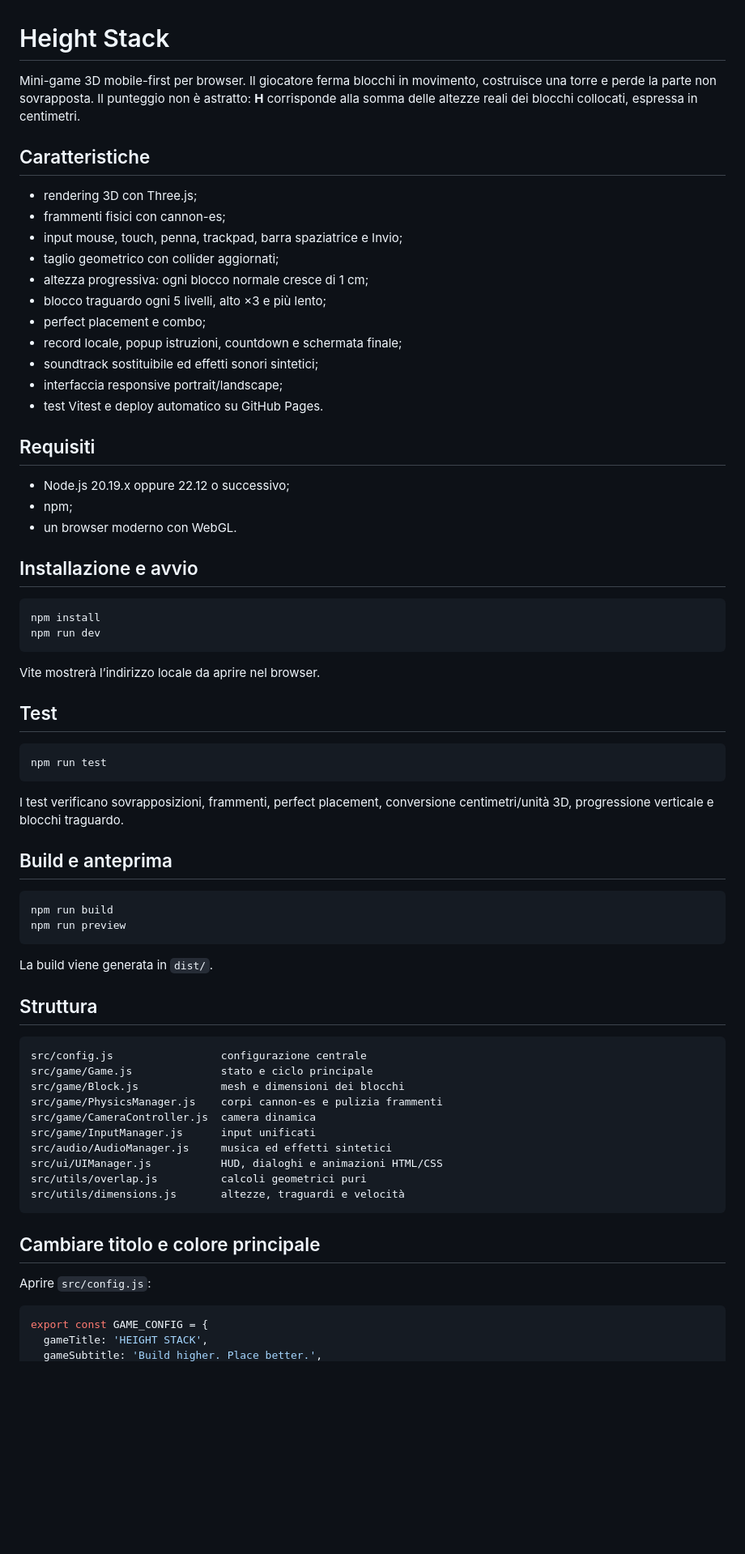
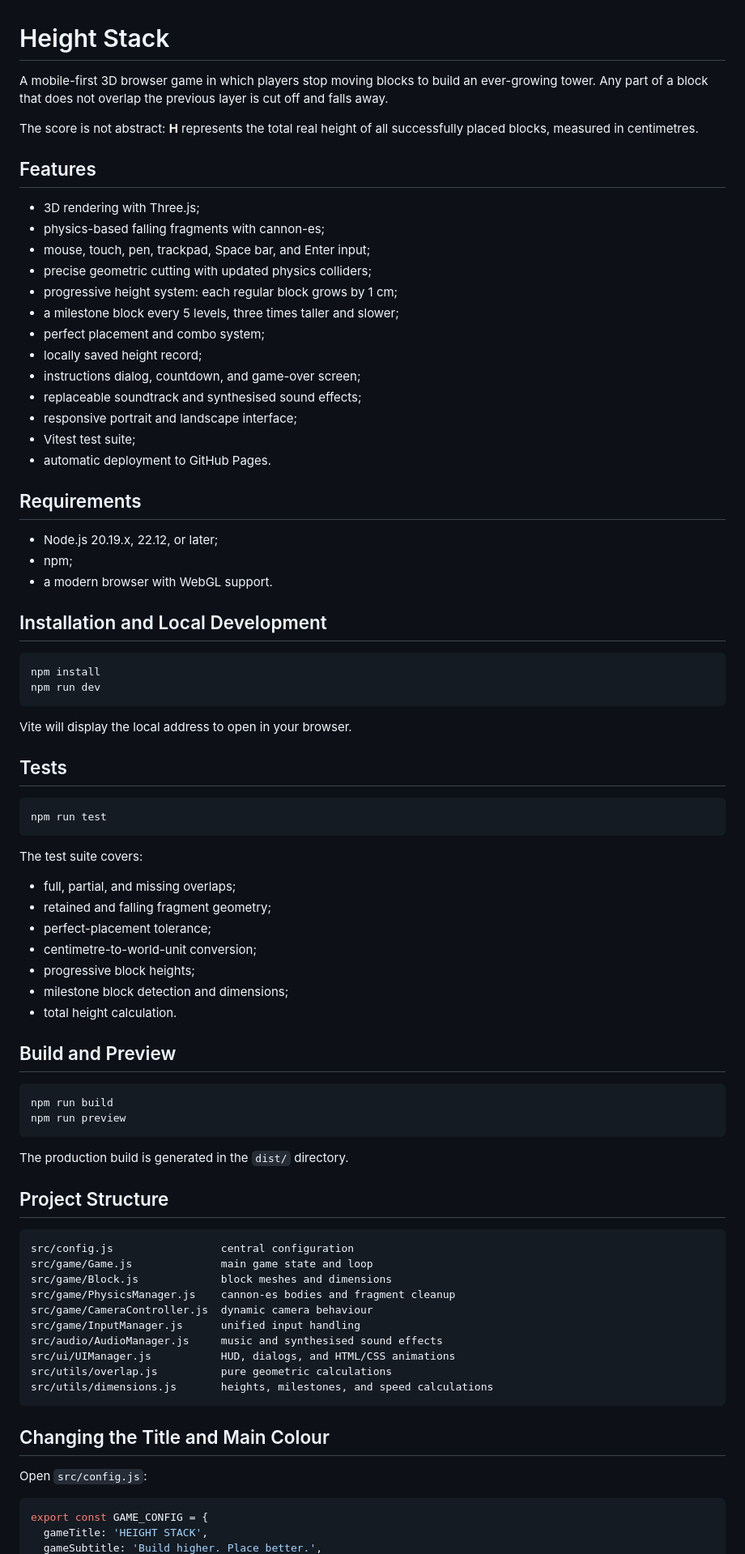
Before and after one commit to Adonair4692/mini-game-stack3D, a Markdown page: README.md, the part around one of its changes. Shown at 81% size. Drawn GitHub-style; blank space fills up the shorter version.

````diff
--- a/README.md
+++ b/README.md
@@ -1,75 +1,86 @@
 # Height Stack
 
-Mini-game 3D mobile-first per browser. Il giocatore ferma blocchi in movimento,
-costruisce una torre e perde la parte non sovrapposta. Il punteggio non è
-astratto: **H** corrisponde alla somma delle altezze reali dei blocchi collocati,
-espressa in centimetri.
+A mobile-first 3D browser game in which players stop moving blocks to build an
+ever-growing tower. Any part of a block that does not overlap the previous layer
+is cut off and falls away.
 
-## Caratteristiche
+The score is not abstract: **H** represents the total real height of all
+successfully placed blocks, measured in centimetres.
 
-- rendering 3D con Three.js;
-- frammenti fisici con cannon-es;
-- input mouse, touch, penna, trackpad, barra spaziatrice e Invio;
-- taglio geometrico con collider aggiornati;
-- altezza progressiva: ogni blocco normale cresce di 1 cm;
-- blocco traguardo ogni 5 livelli, alto ×3 e più lento;
-- perfect placement e combo;
-- record locale, popup istruzioni, countdown e schermata finale;
-- soundtrack sostituibile ed effetti sonori sintetici;
-- interfaccia responsive portrait/landscape;
-- test Vitest e deploy automatico su GitHub Pages.
+## Features
 
-## Requisiti
+- 3D rendering with Three.js;
+- physics-based falling fragments with cannon-es;
+- mouse, touch, pen, trackpad, Space bar, and Enter input;
+- precise geometric cutting with updated physics colliders;
+- progressive height system: each regular block grows by 1 cm;
+- a milestone block every 5 levels, three times taller and slower;
+- perfect placement and combo system;
+- locally saved height record;
+- instructions dialog, countdown, and game-over screen;
+- replaceable soundtrack and synthesised sound effects;
+- responsive portrait and landscape interface;
+- Vitest test suite;
+- automatic deployment to GitHub Pages.
 
-- Node.js 20.19.x oppure 22.12 o successivo;
+## Requirements
+
+- Node.js 20.19.x, 22.12, or later;
 - npm;
-- un browser moderno con WebGL.
+- a modern browser with WebGL support.
 
-## Installazione e avvio
+## Installation and Local Development
 
 ```bash
 npm install
 npm run dev
 ```
 
-Vite mostrerà l’indirizzo locale da aprire nel browser.
+Vite will display the local address to open in your browser.
 
-## Test
+## Tests
 
 ```bash
 npm run test
 ```
 
-I test verificano sovrapposizioni, frammenti, perfect placement, conversione
-centimetri/unità 3D, progressione verticale e blocchi traguardo.
+The test suite covers:
 
-## Build e anteprima
+- full, partial, and missing overlaps;
+- retained and falling fragment geometry;
+- perfect-placement tolerance;
+- centimetre-to-world-unit conversion;
+- progressive block heights;
+- milestone block detection and dimensions;
+- total height calculation.
+
+## Build and Preview
 
 ```bash
 npm run build
 npm run preview
 ```
 
-La build viene generata in `dist/`.
+The production build is generated in the `dist/` directory.
 
-## Struttura
+## Project Structure
 
 ```text
-src/config.js                 configurazione centrale
-src/game/Game.js              stato e ciclo principale
-src/game/Block.js             mesh e dimensioni dei blocchi
-src/game/PhysicsManager.js    corpi cannon-es e pulizia frammenti
-src/game/CameraController.js  camera dinamica
-src/game/InputManager.js      input unificati
-src/audio/AudioManager.js     musica ed effetti sintetici
-src/ui/UIManager.js           HUD, dialoghi e animazioni HTML/CSS
-src/utils/overlap.js          calcoli geometrici puri
-src/utils/dimensions.js       altezze, traguardi e velocità
+src/config.js                 central configuration
+src/game/Game.js              main game state and loop
+src/game/Block.js             block meshes and dimensions
+src/game/PhysicsManager.js    cannon-es bodies and fragment cleanup
+src/game/CameraController.js  dynamic camera behaviour
+src/game/InputManager.js      unified input handling
+src/audio/AudioManager.js     music and synthesised sound effects
+src/ui/UIManager.js           HUD, dialogs, and HTML/CSS animations
+src/utils/overlap.js          pure geometric calculations
+src/utils/dimensions.js       heights, milestones, and speed calculations
 ```
 
-## Cambiare titolo e colore principale
+## Changing the Title and Main Colour
 
-Aprire `src/config.js`:
+Open `src/config.js`:
 
 ```js
 export const GAME_CONFIG = {
````
Also changed, not shown: other parts of README.md (+140 -63 lines).
